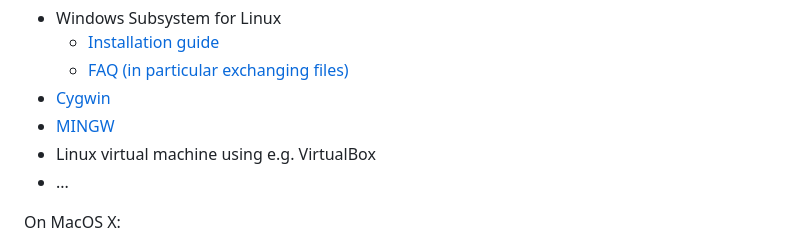
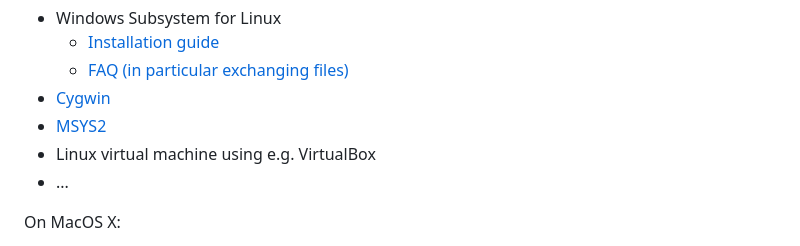
Before and after one commit to Alexander-Barth/ROMS.jl, a Markdown page: docs/src/index.md, the part around one of its changes. Rendered like a GitHub page.

```diff
--- a/docs/src/index.md
+++ b/docs/src/index.md
@@ -148,7 +148,7 @@ On Windows, various ways exist to install gfortran, GNU make and other dependenc
      * [Installation guide](https://msdn.microsoft.com/en-us/commandline/wsl/install_guide)
      * [FAQ (in particular exchanging files)](https://docs.microsoft.com/en-us/windows/wsl/faq)
 * [Cygwin](https://www.cygwin.com/)
-* [MINGW](http://www.mingw.org/)
+* [MSYS2](https://www.msys2.org/)
 * Linux virtual machine using e.g. VirtualBox
 * ...
 
```
Also changed, not shown: other parts of docs/src/index.md (+4 -4 lines).
